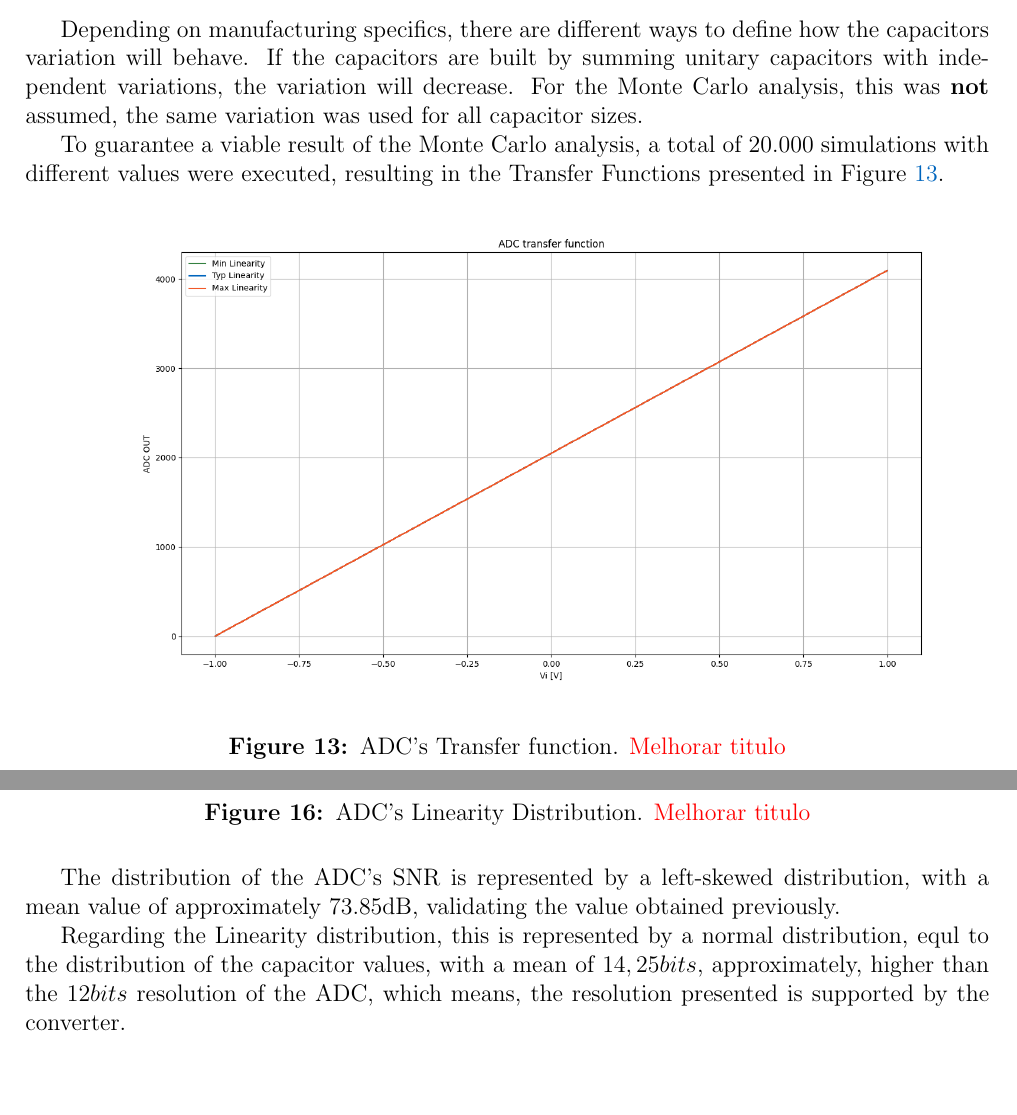
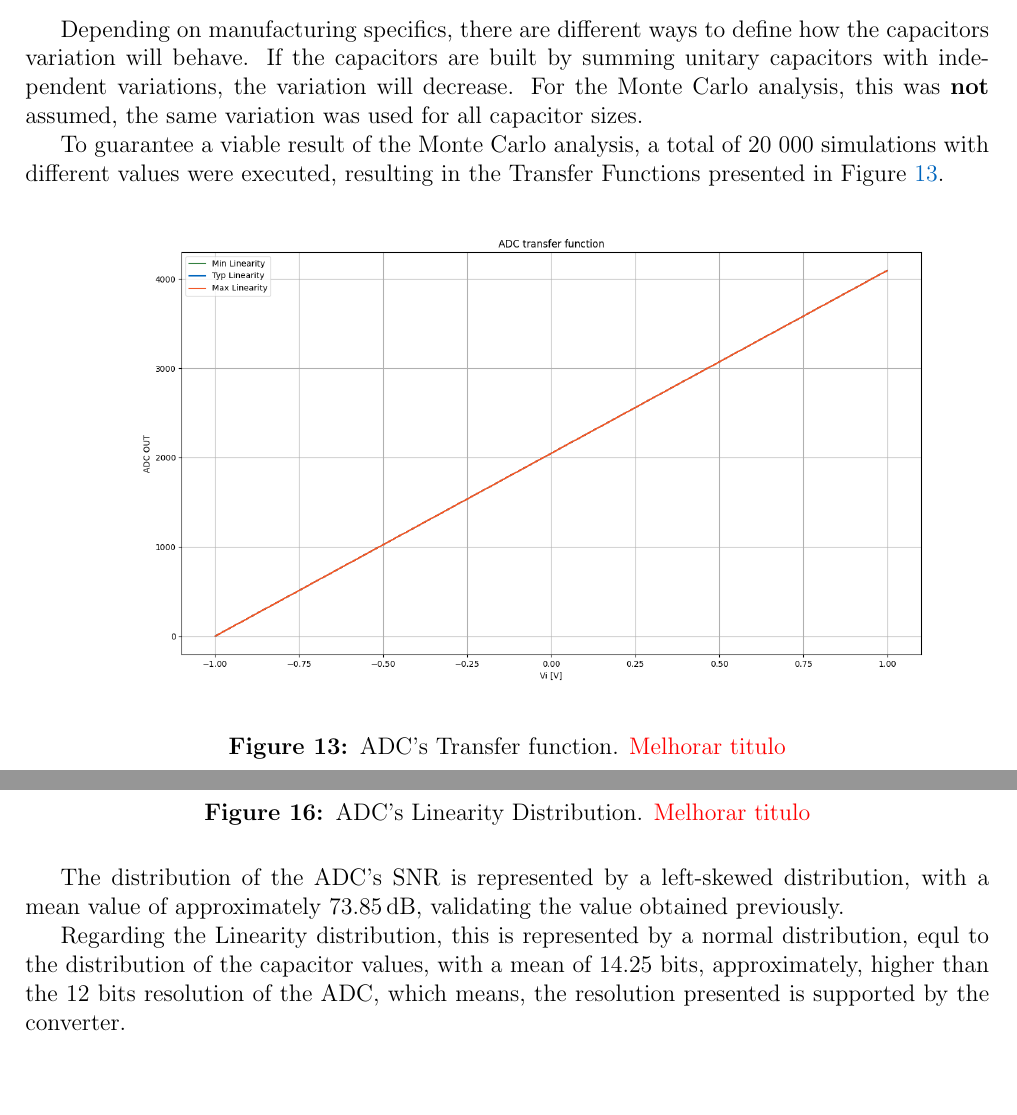
Before and after one commit to MartimAgostinho/CS-Lab1, a LaTeX document (Report/main.tex, which reads Report/Sections/Simulation.tex): two parts of pages 18 and 20 of 24, joined at a grey line, cut so that both start at the same text. Compiled offline with pdfLaTeX.

Commit message:
virgulas

```diff
--- a/Report/Sections/Simulation.tex
+++ b/Report/Sections/Simulation.tex
@@ -22,7 +22,7 @@ To test and simulate the ADC transfer function, and since there are no ideal val
 Depending on manufacturing specifics, there are different ways to define how the capacitors variation will behave. If the capacitors are built by summing unitary capacitors with independent variations, the variation will decrease. For the Monte Carlo analysis, this was \textbf{not} assumed, the same variation was used for all capacitor sizes.
 %First, to test the response of the ADC to the variation of the capacitors values, that respect a normal distribution, with defined variance $\sigma$ of the unit capacitor.
 
-To guarantee a viable result of the Monte Carlo analysis, a total of $20.000$ simulations with different values were executed, resulting in the Transfer Functions presented in Figure \ref{fig:ADC_TF_ALLCAPS}.
+To guarantee a viable result of the Monte Carlo analysis, a total of $20~000$ simulations with different values were executed, resulting in the Transfer Functions presented in Figure \ref{fig:ADC_TF_ALLCAPS}.
 
 \begin{figure}[H]
 
@@ -75,9 +75,9 @@ Finally, it is also possible to observe the distributions of the ADC's SNR and L
     \label{fig:ADC_LIN_ALLCAPS}
 \end{figure}
 
-The distribution of the ADC's SNR is represented by a left-skewed distribution, with a mean value of approximately $73.85\si{\decibel}$, validating the value obtained previously.
+The distribution of the ADC's SNR is represented by a left-skewed distribution, with a mean value of approximately $\SI{73.85}{\decibel}$, validating the value obtained previously.
 
-Regarding the Linearity distribution, this is represented by a normal distribution, equl to the distribution of the capacitor values, with a mean of $14,25bits$, approximately, higher than the $12bits$ resolution of the ADC, which means, the resolution presented is supported by the converter.
+Regarding the Linearity distribution, this is represented by a normal distribution, equl to the distribution of the capacitor values, with a mean of $14.25$ bits, approximately, higher than the $12$ bits resolution of the ADC, which means, the resolution presented is supported by the converter.
 
 \begin{comment}
 
```
